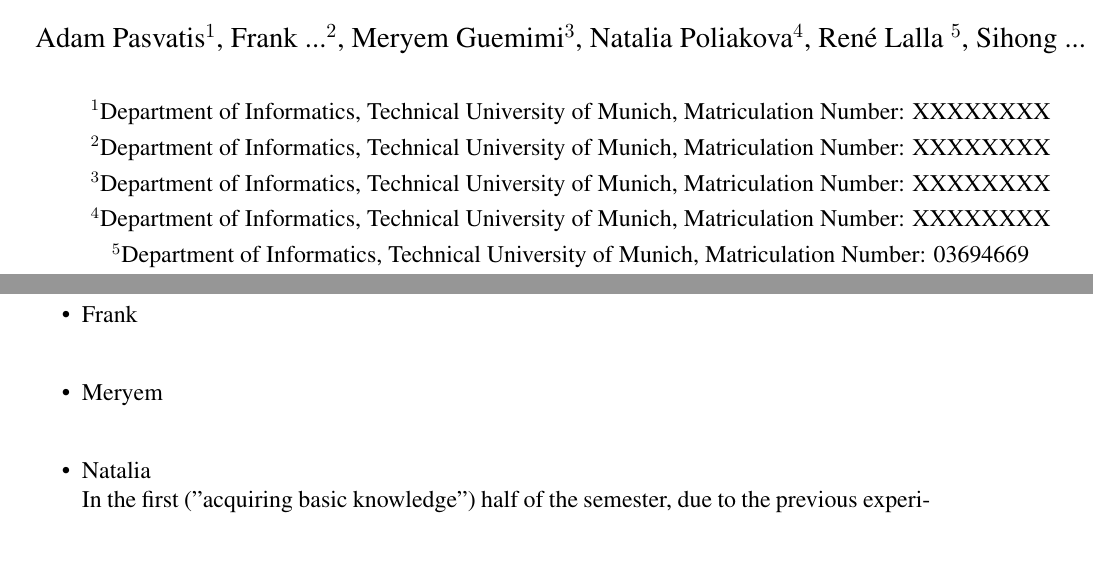
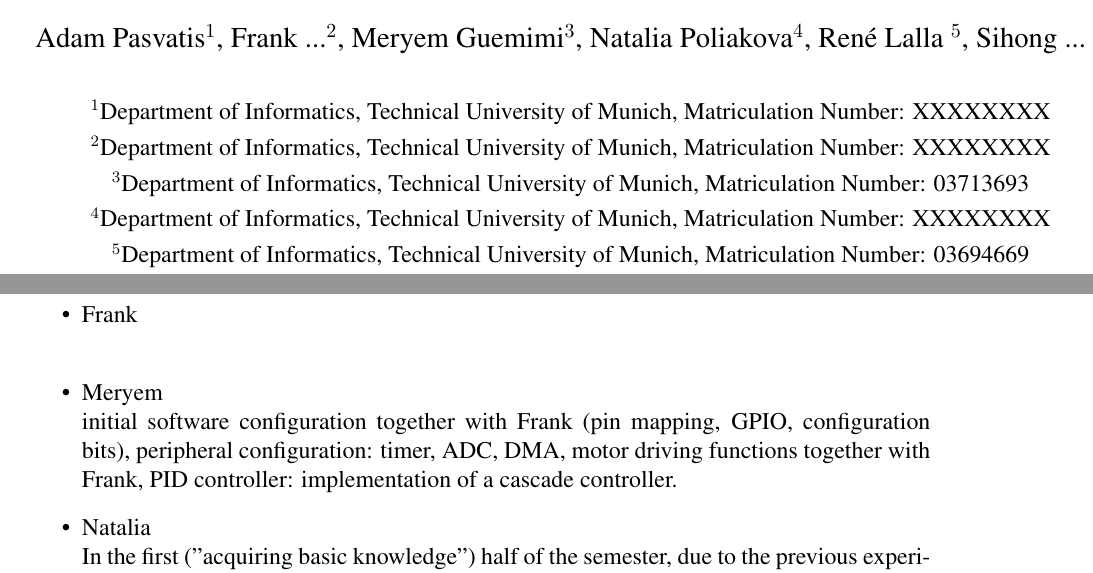
Before and after one commit to frankzl/tum-micromouse-end-project, a LaTeX document (report/scifile.tex): two parts of pages 1 and 3 of 71, joined at a grey line, cut so that both start at the same text, the shorter picture padded with empty space. Compiled offline with pdfLaTeX.

Commit message:
Update scifile.tex

```diff
--- a/report/scifile.tex
+++ b/report/scifile.tex
@@ -83,7 +83,7 @@
 \\
 \normalsize{$^{1}$Department of Informatics, Technical University of Munich, Matriculation Number: XXXXXXXX}\\
 \normalsize{$^{2}$Department of Informatics, Technical University of Munich, Matriculation Number: XXXXXXXX}\\
-\normalsize{$^{3}$Department of Informatics, Technical University of Munich, Matriculation Number: XXXXXXXX}\\
+\normalsize{$^{3}$Department of Informatics, Technical University of Munich, Matriculation Number: 03713693}\\
 \normalsize{$^{4}$Department of Informatics, Technical University of Munich, Matriculation Number: XXXXXXXX}\\
 \normalsize{$^{5}$Department of Informatics, Technical University of Munich, Matriculation Number: 03694669}\\
 \normalsize{$^{6}$Another Unknown Address, Palookaville, ST 99999, USA, Matriculation Number: XXXXXXXX}\\
@@ -136,6 +136,7 @@
         Code for the old microcontroller, Schematic, PCB Design, Components Order, The entire Hardware part in the report except for Casing section
     \item Frank\\
     \item Meryem\\
+        initial software configuration together with Frank (pin mapping, GPIO, configuration bits), peripheral configuration: timer, ADC, DMA, motor driving functions together with Frank, PID controller: implementation of a cascade controller.
     \item Natalia\\
         In the first ("acquiring basic knowledge") half of the semester, due to the previous experience in embedded programming, I was mainly focused on helping other project members to grasp various concepts that were new to them, answering questions regarding the material and implementing the prototypes from weekly exercises on the breadboard.
         After the group reorganization (which followed shortly after the actual work on building the micromouse started) I joined the hardware team and with other team members worked on the first versions of schematics design, performed the initial PCB tracing, contributed to maintaining the component ordering and description tables.
```
